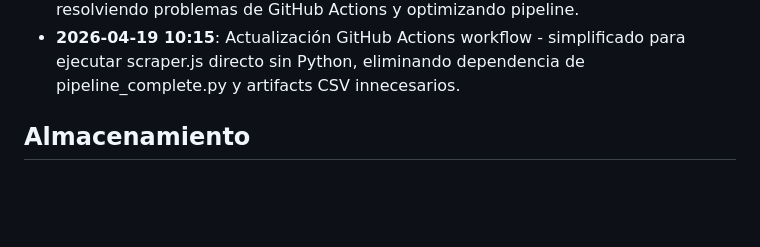
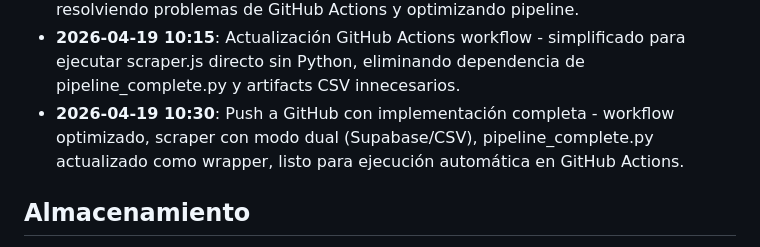
Before and after one commit to SebaCeba/pikascrapper, a Markdown page: contexto.md, the part around the change. GitHub-like rendering; blank space fills up the shorter version.

Commit message:
docs: update contexto.md with push timestamp

```diff
--- a/contexto.md
+++ b/contexto.md
@@ -45,6 +45,7 @@ Realizar scraping de la web [TCGmatch.cl](https://tcgmatch.cl/) para obtener una
 - **2026-04-18 18:30**: Instalación de Chrome para Puppeteer - agregado paso en GitHub Actions workflow y documentación, pipeline completo funcional local y en CI.
 - **2026-04-19 10:00**: Implementación modo Supabase directo en scraper.js - scraper ahora detecta variables de entorno y sube directo a Supabase sin CSV intermedio, resolviendo problemas de GitHub Actions y optimizando pipeline.
 - **2026-04-19 10:15**: Actualización GitHub Actions workflow - simplificado para ejecutar scraper.js directo sin Python, eliminando dependencia de pipeline_complete.py y artifacts CSV innecesarios.
+- **2026-04-19 10:30**: Push a GitHub con implementación completa - workflow optimizado, scraper con modo dual (Supabase/CSV), pipeline_complete.py actualizado como wrapper, listo para ejecución automática en GitHub Actions.
 
 ## Almacenamiento
 Los resultados se guardan en archivos CSV con la fecha actual en el nombre de archivo (ej. `2026-04-18_pikachu_tcgmatch.csv`). Cada fila representa una oferta única de un vendedor para una carta específica.
```
